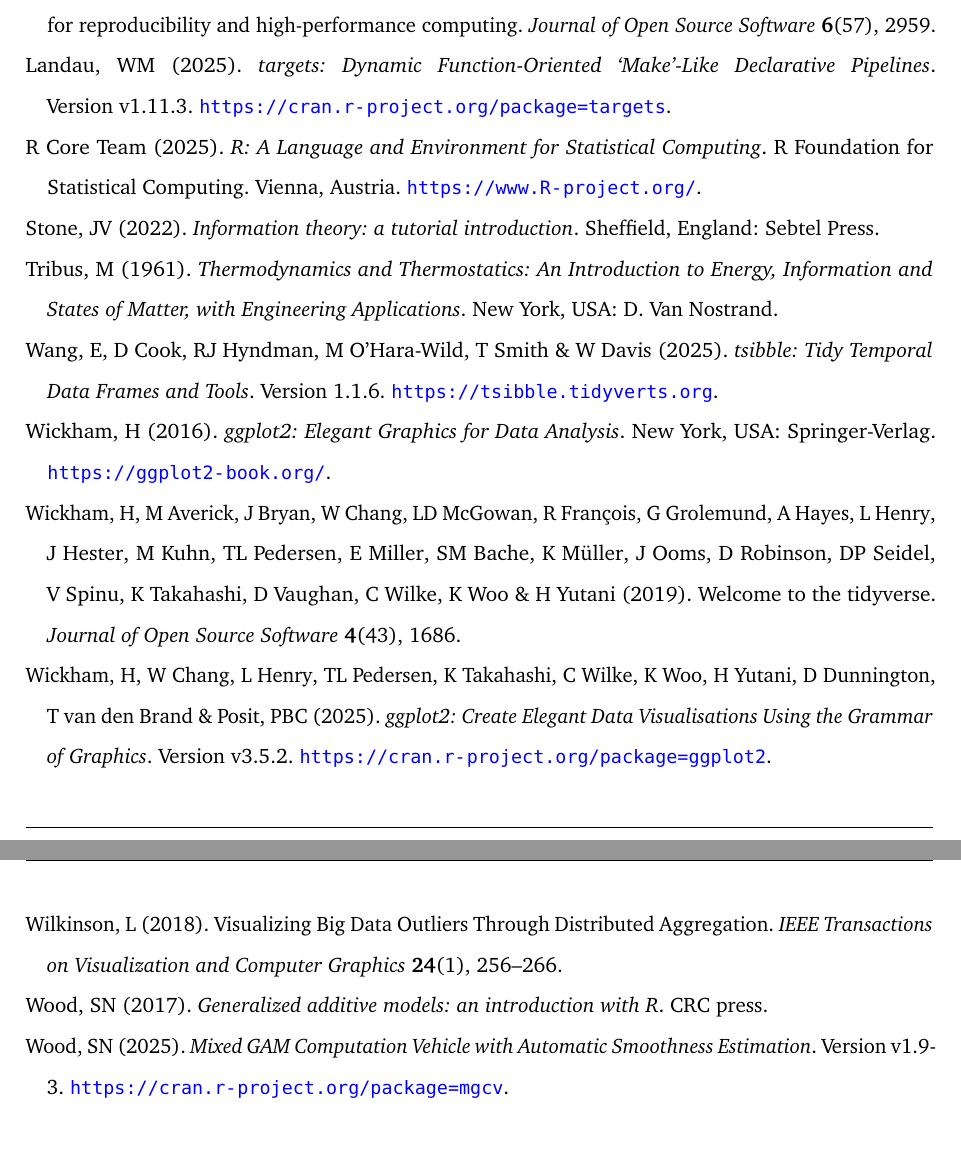
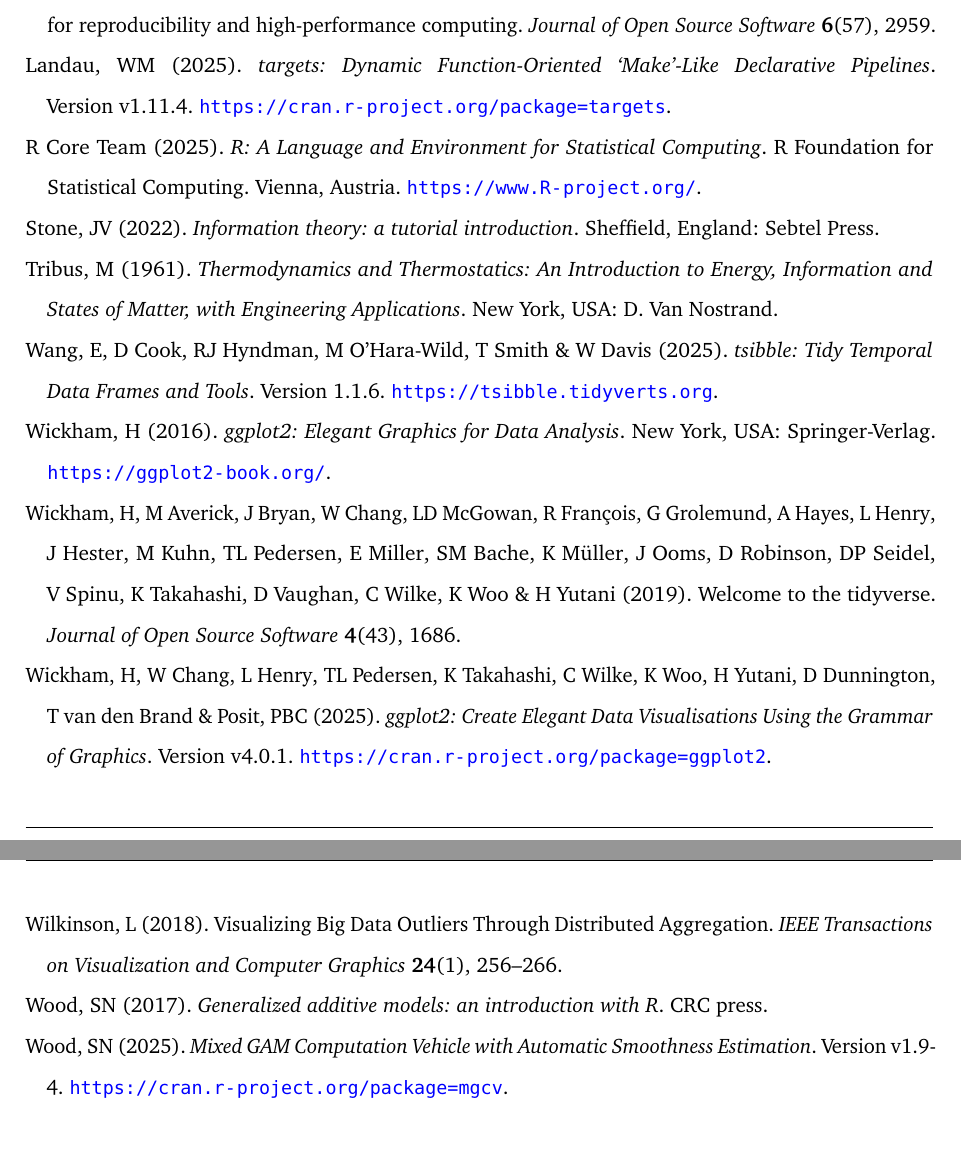
Before and after one commit to robjhyndman/Surprisal_Theory, a LaTeX paper (surprisals.tex, which reads refs.bib): two parts of pages 15 and 16 of 22, joined at a grey line, cut so that both start at the same text. Compiled offline with pdfLaTeX.

Commit message:
Updated package citations

```diff
--- a/refs.bib
+++ b/refs.bib
@@ -39,7 +39,7 @@
   author  = {Hadley Wickham and Winston Chang and Lionel Henry and Thomas Lin Pedersen and Kohske Takahashi and Claus Wilke and Kara Woo and Hiroaki Yutani and Dewey Dunnington and Teun van den Brand and {Posit, PBC}},
   title   = {{ggplot2}: Create Elegant Data Visualisations Using the Grammar of Graphics},
   url     = {https://cran.r-project.org/package=ggplot2},
-  version = {v3.5.2},
+  version = {v4.0.1},
   year    = {2025}
 }
 @book{ggplotbook,
@@ -120,7 +120,7 @@
   author  = {Wood, S N},
   title   = {Mixed GAM Computation Vehicle with Automatic Smoothness Estimation},
   url     = {https://cran.r-project.org/package=mgcv},
-  version = {v1.9-3},
+  version = {v1.9-4},
   year    = 2025
 }
 @article{mstl,
@@ -173,7 +173,7 @@
   author  = {William Michael Landau},
   title   = {{targets}: Dynamic Function-Oriented `Make'-Like Declarative Pipelines},
   url     = {https://cran.r-project.org/package=targets},
-  version = {v1.11.3},
+  version = {v1.11.4},
   year    = {2025}
 }
 @article{targetspaper,
--- a/surprisals.tex
+++ b/surprisals.tex
@@ -146,10 +146,10 @@
 \usepackage{amsthm}
 \theoremstyle{plain}
 \newtheorem{corollary}{Corollary}[section]
+\theoremstyle{plain}
+\newtheorem{lemma}{Lemma}[section]
 \theoremstyle{definition}
 \newtheorem{definition}{Assumption}[section]
-\theoremstyle{plain}
-\newtheorem{lemma}{Lemma}[section]
 \theoremstyle{plain}
 \newtheorem{theorem}{Theorem}[section]
 \theoremstyle{remark}
```
Also changed, not shown: surprisals.pdf, surprisals.tex (6 more changed lines).
